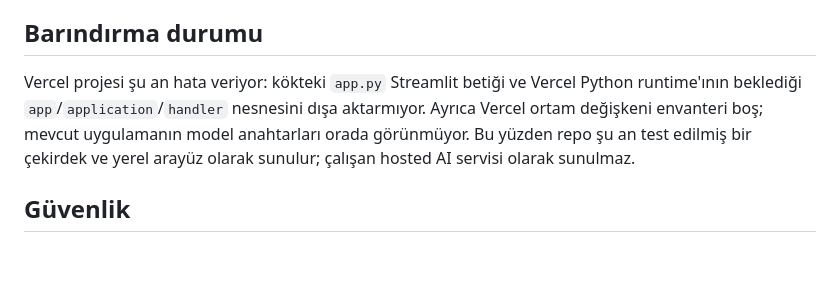
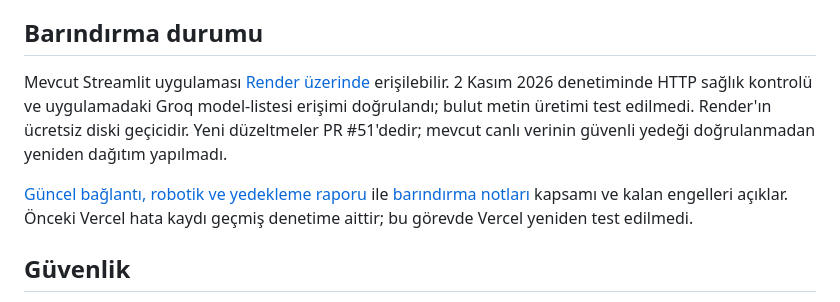
Before and after one commit to aydinefe2025-svg/Benim-AI-asistan-m, a Markdown page: README.md, the part around the change. GitHub-like rendering; blank space fills up the shorter version.

Commit message:
Align hosting documentation with verified Render deployment and backup gate

```diff
--- a/README.md
+++ b/README.md
@@ -48,7 +48,9 @@ Kaynak kaydı tek başına içeriğin doğrulandığı anlamına gelmez.
 - [Bağlı sistem envanteri ve bilinen engeller](docs/SYSTEM_INVENTORY_2026-10-29.md)
 
 ## Barındırma durumu
-Vercel projesi şu an hata veriyor: kökteki `app.py` Streamlit betiği ve Vercel Python runtime'ının beklediği `app`/`application`/`handler` nesnesini dışa aktarmıyor. Ayrıca Vercel ortam değişkeni envanteri boş; mevcut uygulamanın model anahtarları orada görünmüyor. Bu yüzden repo şu an test edilmiş bir çekirdek ve yerel arayüz olarak sunulur; çalışan hosted AI servisi olarak sunulmaz.
+Mevcut Streamlit uygulaması [Render üzerinde](https://benim-ai-asistan-streamlit.onrender.com/) erişilebilir. 2 Kasım 2026 denetiminde HTTP sağlık kontrolü ve uygulamadaki Groq model-listesi erişimi doğrulandı; bulut metin üretimi test edilmedi. Render'ın ücretsiz diski geçicidir. Yeni düzeltmeler PR #51'dedir; mevcut canlı verinin güvenli yedeği doğrulanmadan yeniden dağıtım yapılmadı.
+
+[Güncel bağlantı, robotik ve yedekleme raporu](docs/connection-audit-2026-11-02/FOLLOWUP.md) ile [barındırma notları](DEPLOY_STREAMLIT.md) kapsamı ve kalan engelleri açıklar. Önceki Vercel hata kaydı geçmiş denetime aittir; bu görevde Vercel yeniden test edilmedi.
 
 ## Güvenlik
 API anahtarlarını kaynak koda veya raporlara yazma. Harici ücret/kota gerektiren araçları otomatik etkinleştirme. Bir görev ancak test veya açık doğrulama kanıtı varsa `verified` sayılır.
```
Also changed, not shown: DEPLOY_STREAMLIT.md (+11 -1 lines).
